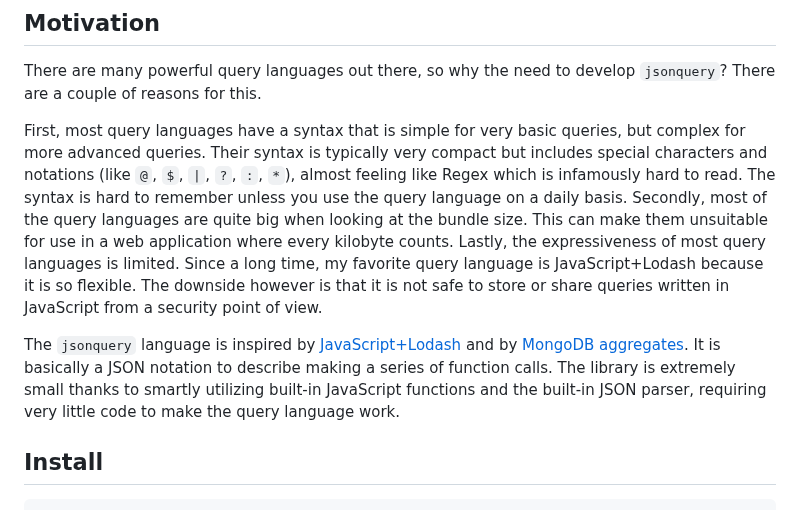
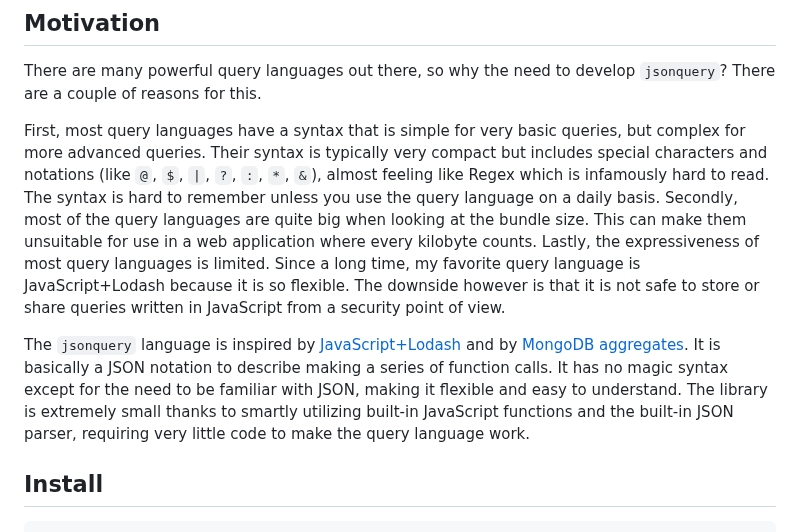
Before and after one commit to jsonquerylang/jsonquery, a Markdown page: README.md, the part around the change. GitHub-like rendering.

Commit message:
docs: update the motivation section

```diff
--- a/README.md
+++ b/README.md
@@ -15,9 +15,9 @@ A lightweight, expandable JSON query language.
 
 There are many powerful query languages out there, so why the need to develop `jsonquery`? There are a couple of reasons for this.
 
-First, most query languages have a syntax that is simple for very basic queries, but complex for more advanced queries. Their syntax is typically very compact but includes special characters and notations (like `@`, `$`, `|`, `?`, `:`, `*`), almost feeling like Regex which is infamously hard to read. The syntax is hard to remember unless you use the query language on a daily basis. Secondly, most of the query languages are quite big when looking at the bundle size. This can make them unsuitable for use in a web application where every kilobyte counts. Lastly, the expressiveness of most query languages is limited. Since a long time, my favorite query language is JavaScript+Lodash because it is so flexible. The downside however is that it is not safe to store or share queries written in JavaScript from a security point of view.
+First, most query languages have a syntax that is simple for very basic queries, but complex for more advanced queries. Their syntax is typically very compact but includes special characters and notations (like `@`, `$`, `|`, `?`, `:`, `*`, `&`), almost feeling like Regex which is infamously hard to read. The syntax is hard to remember unless you use the query language on a daily basis. Secondly, most of the query languages are quite big when looking at the bundle size. This can make them unsuitable for use in a web application where every kilobyte counts. Lastly, the expressiveness of most query languages is limited. Since a long time, my favorite query language is JavaScript+Lodash because it is so flexible. The downside however is that it is not safe to store or share queries written in JavaScript from a security point of view.
 
-The `jsonquery` language is inspired by [JavaScript+Lodash](https://jsoneditoronline.org/indepth/query/10-best-json-query-languages/#javascript) and by [MongoDB aggregates](https://www.mongodb.com/docs/manual/aggregation/). It is basically a JSON notation to describe making a series of function calls. The library is extremely small thanks to smartly utilizing built-in JavaScript functions and the built-in JSON parser, requiring very little code to make the query language work.
+The `jsonquery` language is inspired by [JavaScript+Lodash](https://jsoneditoronline.org/indepth/query/10-best-json-query-languages/#javascript) and by [MongoDB aggregates](https://www.mongodb.com/docs/manual/aggregation/). It is basically a JSON notation to describe making a series of function calls. It has no magic syntax except for the need to be familiar with JSON, making it flexible and easy to understand. The library is extremely small thanks to smartly utilizing built-in JavaScript functions and the built-in JSON parser, requiring very little code to make the query language work.
 
 ## Install
 
```
